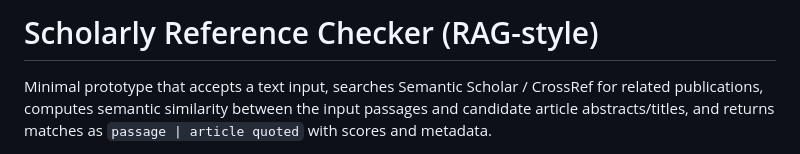
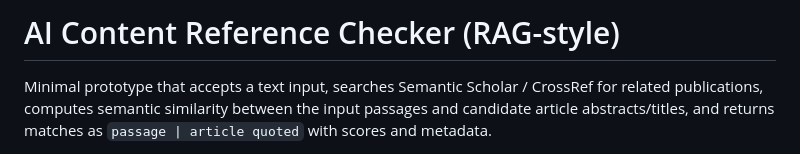
Before and after one commit to iuri/plagiarileaks, a Markdown page: README.md, the part around the change. GitHub-like rendering.

```diff
--- a/README.md
+++ b/README.md
@@ -1,4 +1,4 @@
-# Scholarly Reference Checker (RAG-style)
+# AI Content Reference Checker (RAG-style)
 
 Minimal prototype that accepts a text input, searches Semantic Scholar / CrossRef for related publications, computes semantic similarity between the input passages and candidate article abstracts/titles, and returns matches as `passage | article quoted` with scores and metadata.
 
```
